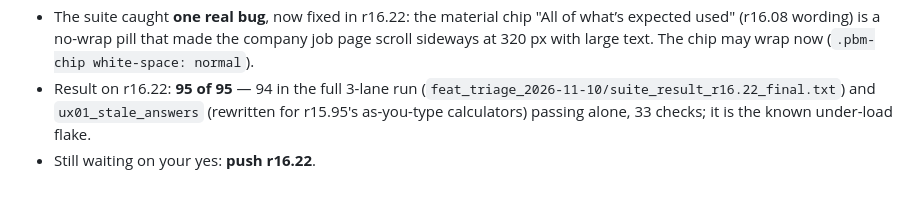
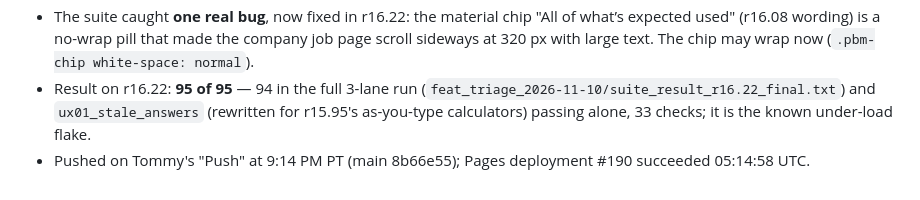
Before and after one commit to PipelayersBible/Index.html-, a Markdown page: triage/2026-11-10.md, the part around the change. Rendered like a GitHub page.

Commit message:
triage: r16.22 pushed (main 8b66e55, deploy #190 success)
Co-Authored-By: Claude Fable 5.1 <noreply@anthropic.com>
Claude-Session: https://claude.ai/code/session_014yXC98sjLw5Cx4dH2UipcW

```diff
--- a/triage/2026-11-10.md
+++ b/triage/2026-11-10.md
@@ -31,4 +31,4 @@ Tommy asked (screenshot, Plans screen): "Finishing Wildomar offsite Street Plans
 - Then every test was brought to the app's current behaviour with the release named at each edit (r15.37 PDF viewer, r15.38 one-door run reports, r15.48/57 roles, r15.52 supers, r15.65 daily/weather, r15.70 material form (a new aggregate is bedding + shading), r15.76 Records/Home, r15.94 wording ("Job" not "Project", one-line notes), r15.95 Tools→More and live calculators, r16.01/07/08 production + daily + run report cleanups, r16.12/13/14, feat_planfill, …). No check was weakened: check counts only grew (e.g. t_core33 0→47, t_run33 0→57, b18_t_mat 10→63).
 - The suite caught **one real bug**, now fixed in r16.22: the material chip "All of what’s expected used" (r16.08 wording) is a no-wrap pill that made the company job page scroll sideways at 320 px with large text. The chip may wrap now (`.pbm-chip white-space: normal`).
 - Result on r16.22: **95 of 95** — 94 in the full 3-lane run (`feat_triage_2026-11-10/suite_result_r16.22_final.txt`) and `ux01_stale_answers` (rewritten for r15.95's as-you-type calculators) passing alone, 33 checks; it is the known under-load flake.
-- Still waiting on your yes: **push r16.22**.
+- Pushed on Tommy's "Push" at 9:14 PM PT (main 8b66e55); Pages deployment #190 succeeded 05:14:58 UTC.
```
